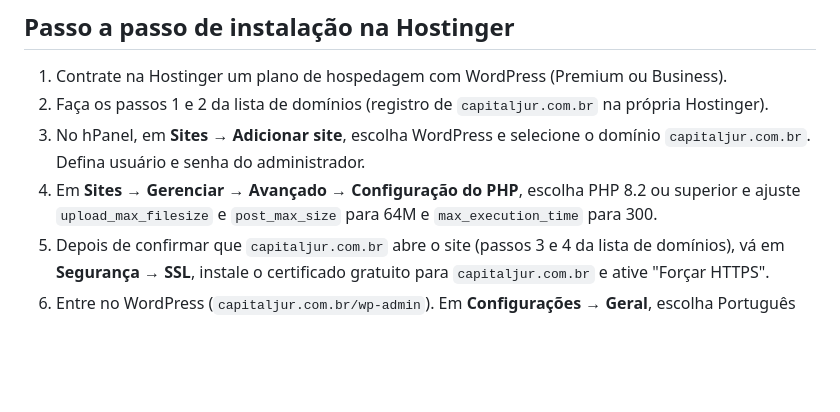
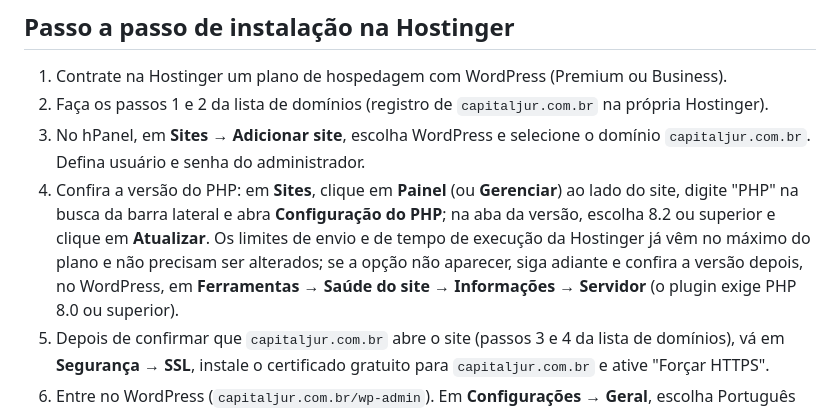
Before and after one commit to leofvasc/pessoal, a Markdown page: capital-juridico/README.md, the part around the change. Rendered like a GitHub page; blank space fills up the shorter version.

Commit message:
docs: passo 4 da instalação conforme o hPanel atual
Co-Authored-By: Claude Opus 5.5 <noreply@anthropic.com>
Claude-Session: https://claude.ai/code/session_01TxAK1ADy3DfrJp4LXqhjVR

```diff
--- a/capital-juridico/README.md
+++ b/capital-juridico/README.md
@@ -39,7 +39,7 @@ O importador também reescreve, nos artigos e páginas, os links internos que ap
 1. Contrate na Hostinger um plano de hospedagem com WordPress (Premium ou Business).
 2. Faça os passos 1 e 2 da lista de domínios (registro de `capitaljur.com.br` na própria Hostinger).
 3. No hPanel, em **Sites → Adicionar site**, escolha WordPress e selecione o domínio `capitaljur.com.br`. Defina usuário e senha do administrador.
-4. Em **Sites → Gerenciar → Avançado → Configuração do PHP**, escolha PHP 8.2 ou superior e ajuste `upload_max_filesize` e `post_max_size` para 64M e `max_execution_time` para 300.
+4. Confira a versão do PHP: em **Sites**, clique em **Painel** (ou **Gerenciar**) ao lado do site, digite "PHP" na busca da barra lateral e abra **Configuração do PHP**; na aba da versão, escolha 8.2 ou superior e clique em **Atualizar**. Os limites de envio e de tempo de execução da Hostinger já vêm no máximo do plano e não precisam ser alterados; se a opção não aparecer, siga adiante e confira a versão depois, no WordPress, em **Ferramentas → Saúde do site → Informações → Servidor** (o plugin exige PHP 8.0 ou superior).
 5. Depois de confirmar que `capitaljur.com.br` abre o site (passos 3 e 4 da lista de domínios), vá em **Segurança → SSL**, instale o certificado gratuito para `capitaljur.com.br` e ative "Forçar HTTPS".
 6. Entre no WordPress (`capitaljur.com.br/wp-admin`). Em **Configurações → Geral**, escolha Português do Brasil, fuso de Rio Branco e confira que os dois endereços estão como `https://capitaljur.com.br`.
 7. Apague o post "Olá, mundo!" e a "Página de exemplo".
```
